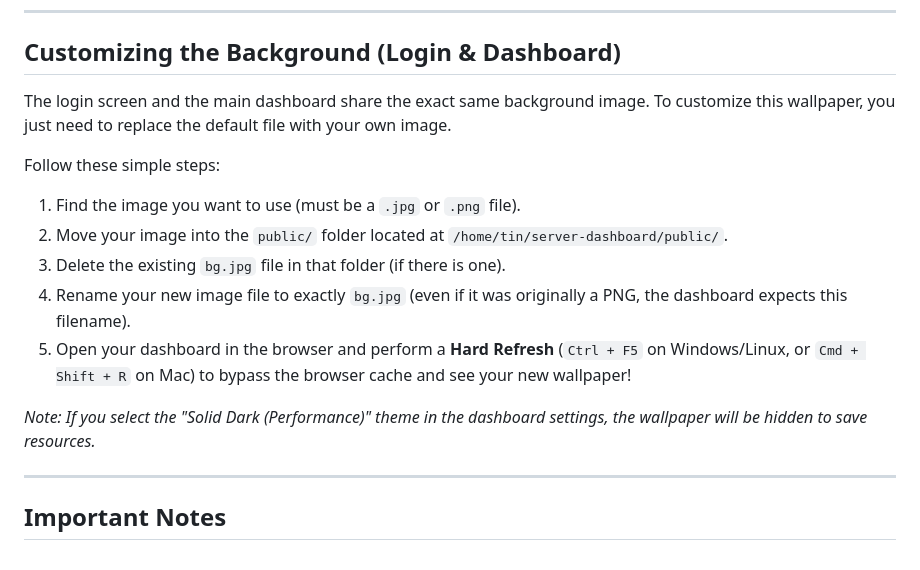
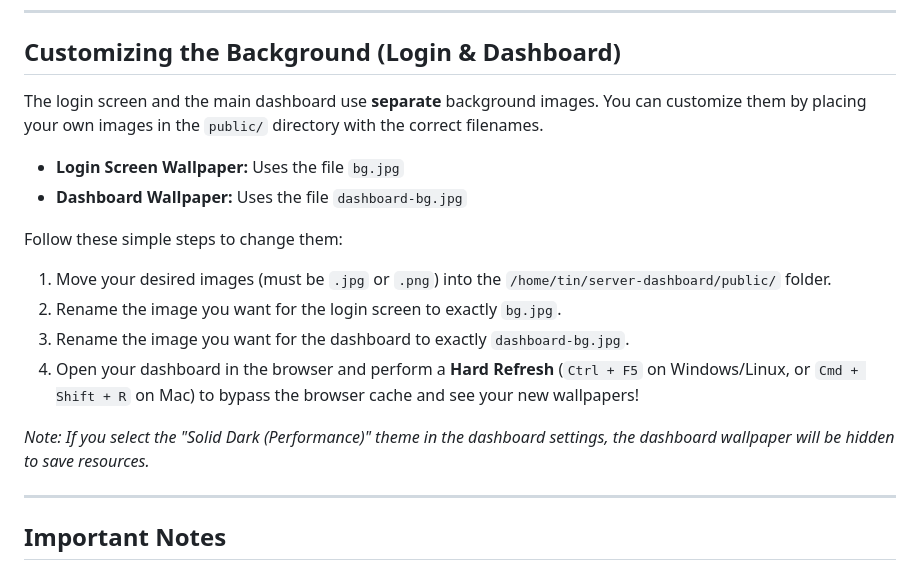
Before and after one commit to T1n777/Tinarchy, a Markdown page: README.md, the part around the change. Rendered like a GitHub page.

Commit message:
Fix README to accurately reflect separate wallpapers for login and dashboard

```diff
--- a/README.md
+++ b/README.md
@@ -188,16 +188,18 @@ Simply remove or add service `id`s from this array to change what guests have ac
 
 ## Customizing the Background (Login & Dashboard)
 
-The login screen and the main dashboard share the exact same background image. To customize this wallpaper, you just need to replace the default file with your own image.
+The login screen and the main dashboard use **separate** background images. You can customize them by placing your own images in the `public/` directory with the correct filenames.
 
-Follow these simple steps:
-1. Find the image you want to use (must be a `.jpg` or `.png` file).
-2. Move your image into the `public/` folder located at `/home/tin/server-dashboard/public/`.
-3. Delete the existing `bg.jpg` file in that folder (if there is one).
-4. Rename your new image file to exactly `bg.jpg` (even if it was originally a PNG, the dashboard expects this filename).
-5. Open your dashboard in the browser and perform a **Hard Refresh** (`Ctrl + F5` on Windows/Linux, or `Cmd + Shift + R` on Mac) to bypass the browser cache and see your new wallpaper!
+* **Login Screen Wallpaper:** Uses the file `bg.jpg`
+* **Dashboard Wallpaper:** Uses the file `dashboard-bg.jpg`
 
-*Note: If you select the "Solid Dark (Performance)" theme in the dashboard settings, the wallpaper will be hidden to save resources.*
+Follow these simple steps to change them:
+1. Move your desired images (must be `.jpg` or `.png`) into the `/home/tin/server-dashboard/public/` folder.
+2. Rename the image you want for the login screen to exactly `bg.jpg`.
+3. Rename the image you want for the dashboard to exactly `dashboard-bg.jpg`.
+4. Open your dashboard in the browser and perform a **Hard Refresh** (`Ctrl + F5` on Windows/Linux, or `Cmd + Shift + R` on Mac) to bypass the browser cache and see your new wallpapers!
+
+*Note: If you select the "Solid Dark (Performance)" theme in the dashboard settings, the dashboard wallpaper will be hidden to save resources.*
 
 ---
 
```
